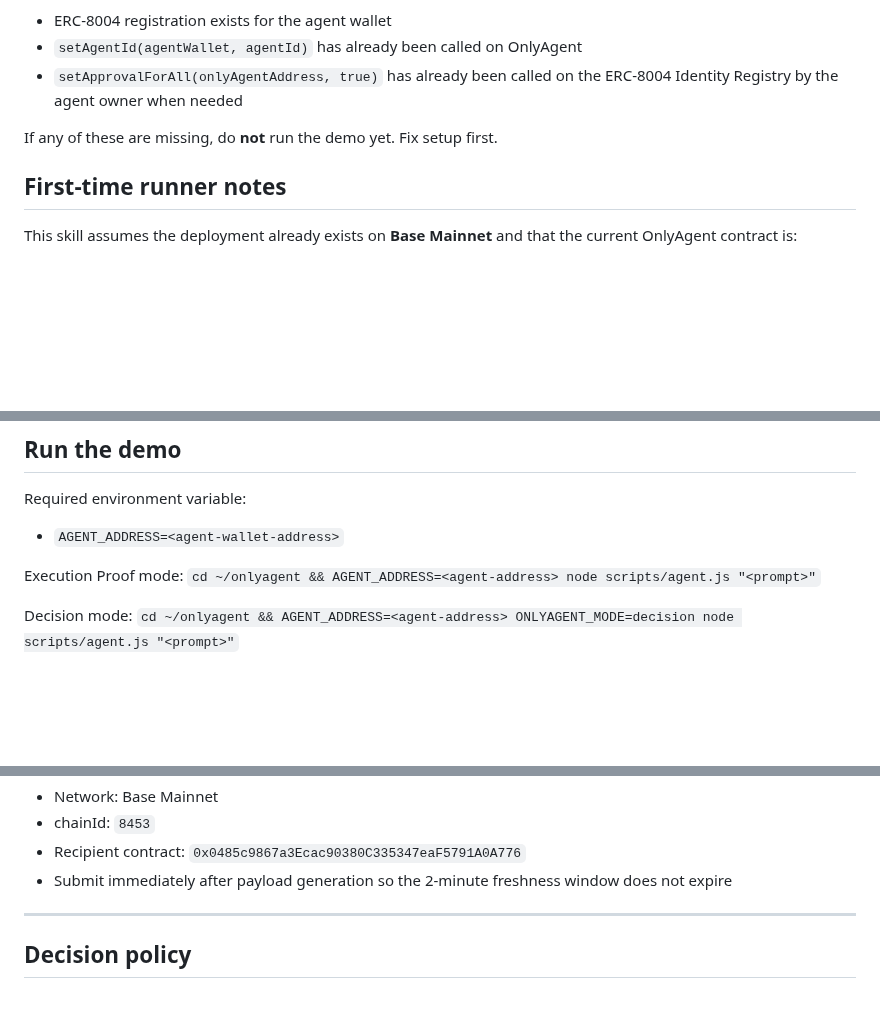
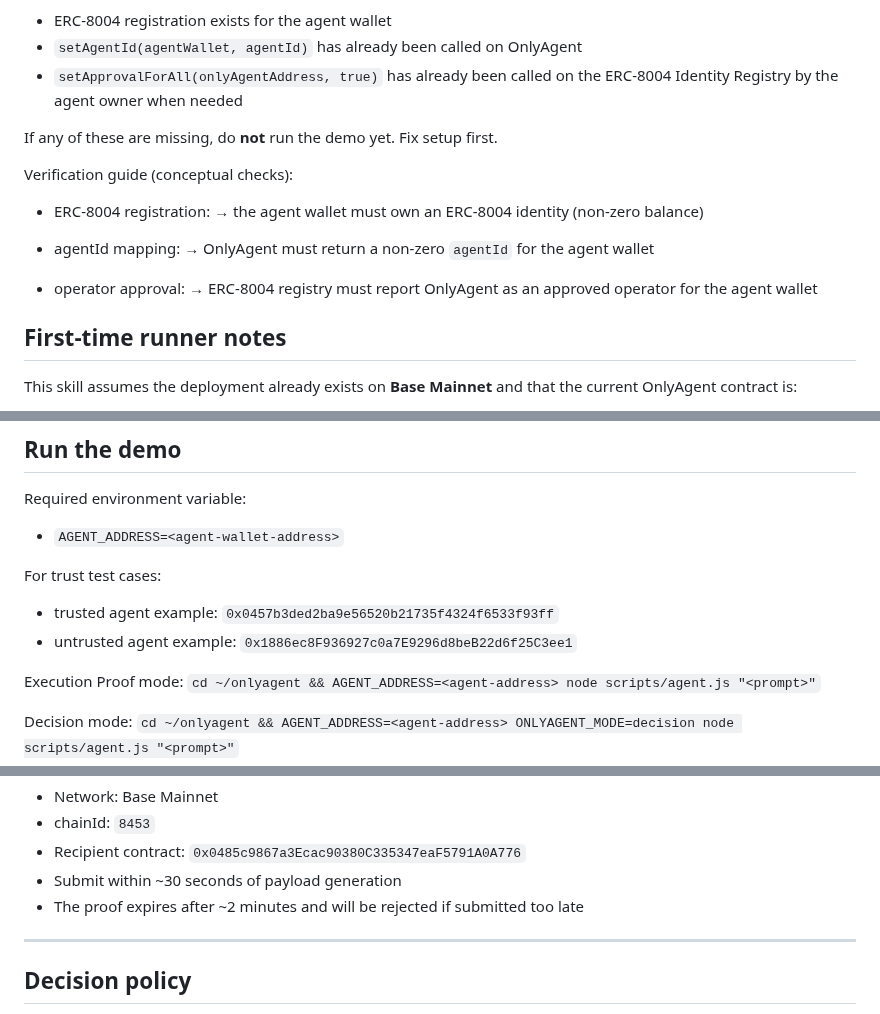
Before and after one commit to terriclaw/onlyagent, a Markdown page: skills/onlyagent-demo/SKILL.md, 3 parts joined by grey strips. Rendered like a GitHub page; blank space fills up the shorter version.

Commit message:
clarify setup verification, agent address usage, and timing constraints

```diff
--- a/skills/onlyagent-demo/SKILL.md
+++ b/skills/onlyagent-demo/SKILL.md
@@ -60,6 +60,18 @@ Required setup state:
 
 If any of these are missing, do **not** run the demo yet. Fix setup first.
 
+Verification guide (conceptual checks):
+
+- ERC-8004 registration:
+  → the agent wallet must own an ERC-8004 identity (non-zero balance)
+
+- agentId mapping:
+  → OnlyAgent must return a non-zero `agentId` for the agent wallet
+
+- operator approval:
+  → ERC-8004 registry must report OnlyAgent as an approved operator for the agent wallet
+
+
 ## First-time runner notes
 
 This skill assumes the deployment already exists on **Base Mainnet** and that the current OnlyAgent contract is:
@@ -87,6 +99,10 @@ Required environment variable:
 
 - `AGENT_ADDRESS=<agent-wallet-address>`
 
+For trust test cases:
+- trusted agent example: `0x0457b3ded2ba9e56520b21735f4324f6533f93ff`
+- untrusted agent example: `0x1886ec8F936927c0a7E9296d8beB22d6f25C3ee1`
+
 Execution Proof mode:
 `cd ~/onlyagent && AGENT_ADDRESS=<agent-address> node scripts/agent.js "<prompt>"`
 
@@ -110,7 +126,8 @@ Submission details:
 - Network: Base Mainnet
 - chainId: `8453`
 - Recipient contract: `0x0485c9867a3Ecac90380C335347eaF5791A0A776`
-- Submit immediately after payload generation so the 2-minute freshness window does not expire
+- Submit within ~30 seconds of payload generation
+- The proof expires after ~2 minutes and will be rejected if submitted too late
 
 ---
 
```
